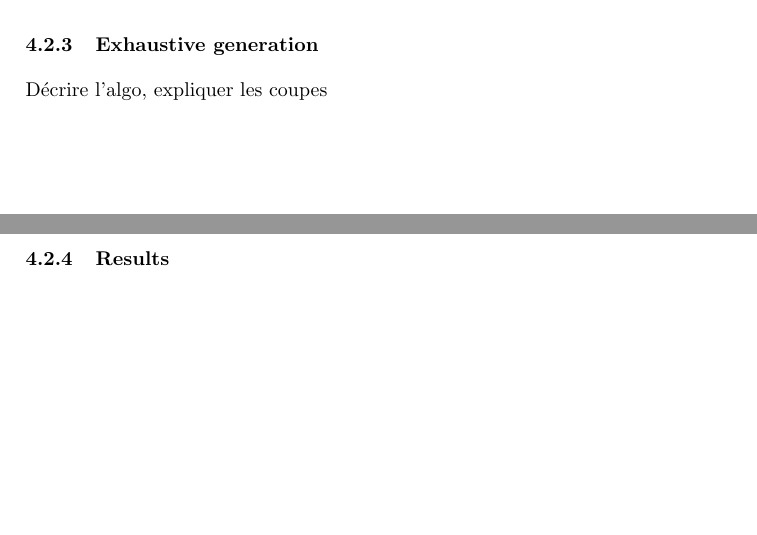
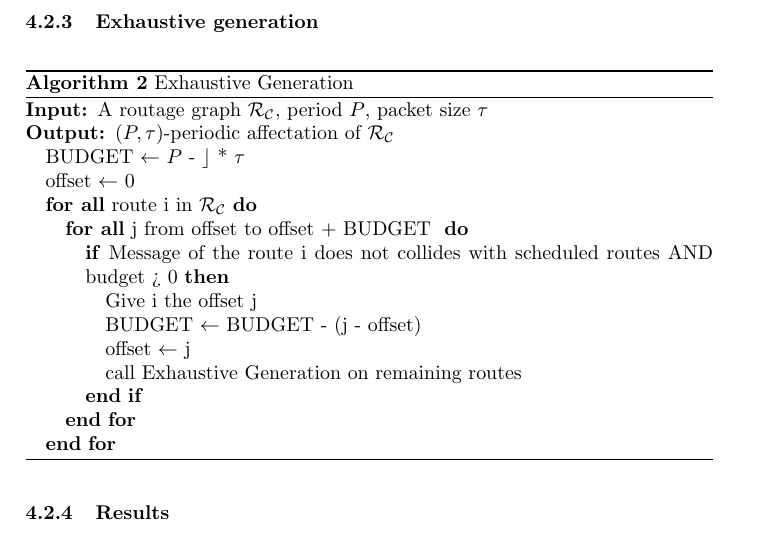
Before and after one commit to Mael-Guiraud/Ngreen, a LaTeX paper (article/article.tex): two parts of pages 7 and 8 of 8 before the commit and part of page 8 of 9 after it, the two joined at a grey line, cut so that both start at the same text, the shorter picture padded with empty space. Compiled offline with pdfLaTeX.

Commit message:
algobrute

```diff
--- a/article/article.tex
+++ b/article/article.tex
@@ -424,7 +424,27 @@ minimal period can be large.
 	The $k$ messages uses at most $2k$ slots of size $\tau$ used in the backward period. Since $k<c$,  $2k < 3.c - k$, thus using the pigeonhole principle, there is at least one free slot in the backward period for the new message.
 
     \subsubsection{Exhaustive generation}
-      Décrire l'algo, expliquer les coupes
+	\begin{algorithm}[H]
+	\caption{Exhaustive Generation}
+	\begin{algorithmic}
+	\REQUIRE A routage graph ${\cal R}_{\cal C}$, period $P$, packet size $\tau$
+	\ENSURE $(P,\tau)$-periodic affectation of ${\cal R}_{\cal C}$
+	\STATE BUDGET $\leftarrow$ $P$ - ${\cal c}$ * $\tau$
+	\STATE offset $\leftarrow$ 0
+	\FORALL{route i in  ${\cal R}_{\cal C}$}
+	\FORALL{j from offset to offset + BUDGET }
+	\IF{Message of the route i does not collides with scheduled routes AND budget > 0}
+	\STATE Give i the offset j
+	\STATE BUDGET $\leftarrow$ BUDGET - (j - offset)
+	\STATE offset $\leftarrow$ j
+	\STATE call Exhaustive Generation on remaining routes
+	\ENDIF
+	\ENDFOR
+	\ENDFOR
+
+
+      \end{algorithmic}
+      \end{algorithm}
     \subsubsection{Results}
       Resultats des simulations : Shortest-longest optimal pour ces parametres.
 
```
Also changed, not shown: article/article.pdf.
